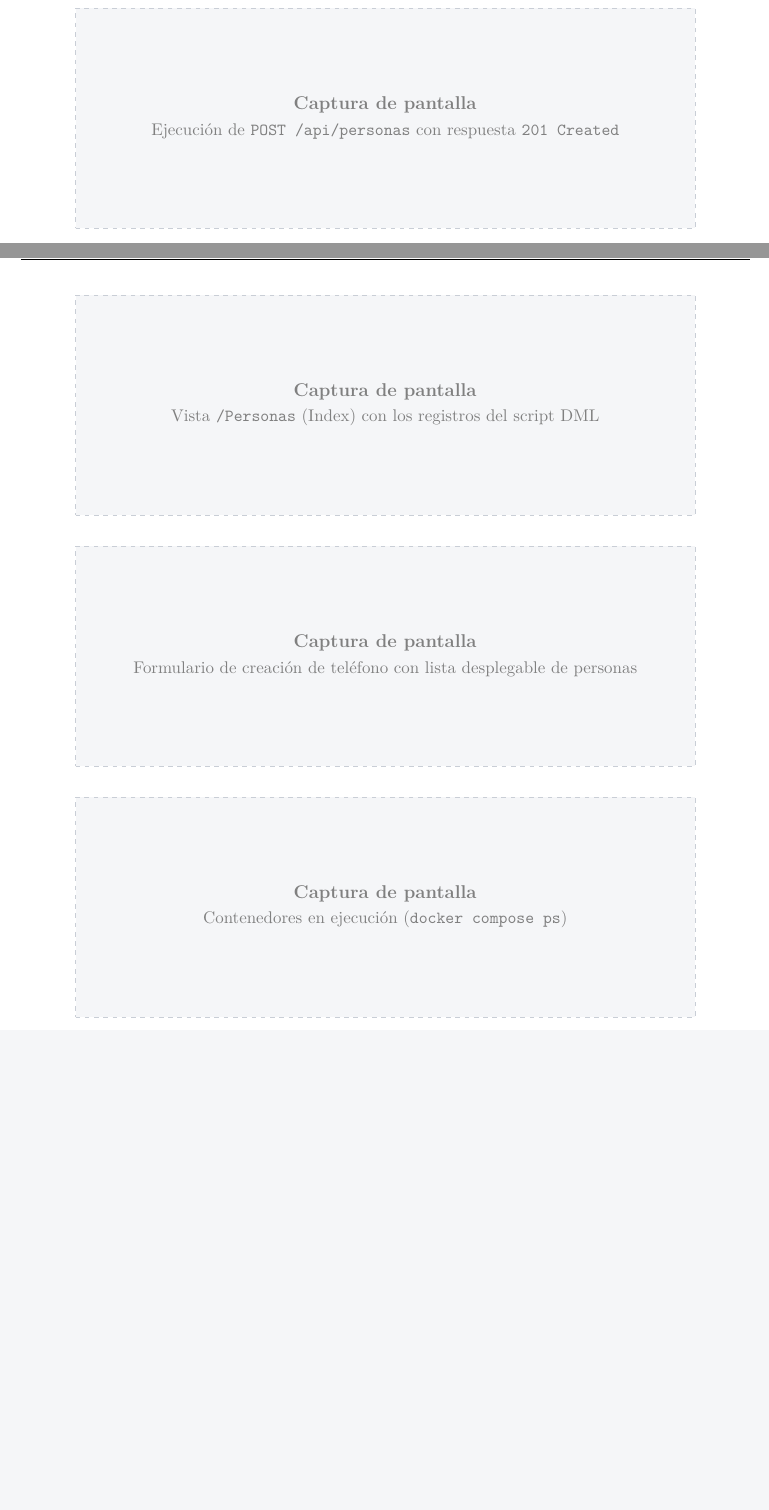
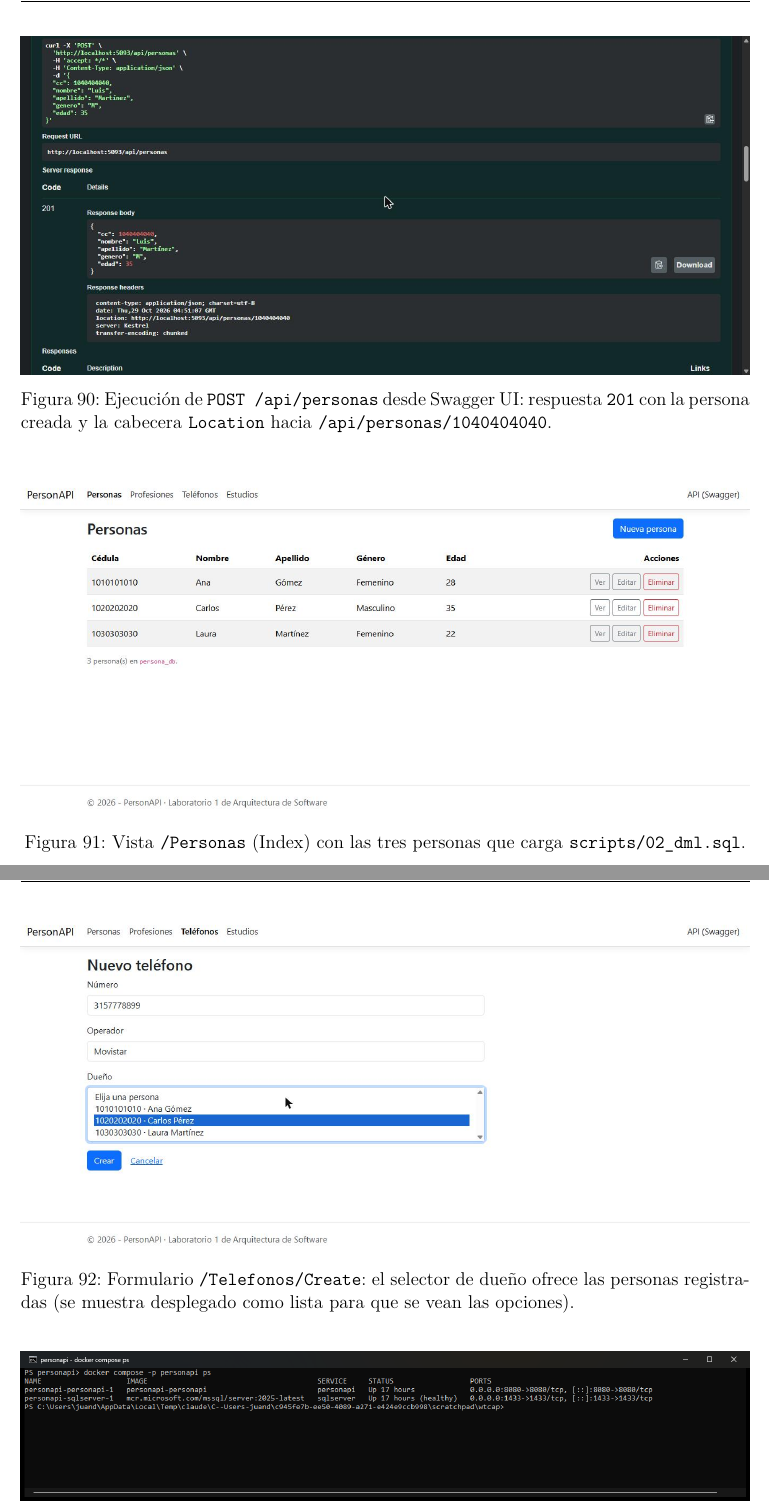
Before and after one commit to SarAlbN1/AS-personapi-dotnet, a LaTeX document (docs/informe/main.tex): two parts of pages 67 and 68 of 72 before the commit and two parts of pages 69 and 70 of 73 after it, joined at a grey line, cut at the place of the change, the shorter picture padded with empty space. Compiled offline with pdfLaTeX.

Commit message:
docs(informe): capturas del procedimiento y de las pruebas, y compilación [LAB-17]
Las ocho capturas que faltaban sustituyen los recuadros de \captura en el
Paso 1, los Pasos 2-3, el Paso 5 y las Pruebas de funcionamiento, con
\imagenOPendiente y pies que describen lo que muestra cada imagen.

El Paso 1 nombra el repositorio real, AS-personapi-dotnet.

babel pasa a usar es-noquoting: sin esa opción, < y > son atajos de
comillas y los DbSet<...> del diagrama de clases DAO detenían pdflatex,
de modo que el informe no compilaba desde la línea base.

```diff
--- a/docs/informe/main.tex
+++ b/docs/informe/main.tex
@@ -10,7 +10,9 @@
 % ---------------------------------------------------------------------
 \usepackage[utf8]{inputenc}
 \usepackage[T1]{fontenc}
-\usepackage[spanish,es-tabla,es-nodecimaldot]{babel}
+% es-noquoting: sin él, babel convierte < y > en atajos de comillas y los DbSet<...> del
+% diagrama de clases DAO detienen la compilación.
+\usepackage[spanish,es-tabla,es-nodecimaldot,es-noquoting]{babel}
 \usepackage{lmodern}
 \usepackage[margin=2.5cm]{geometry}
 \usepackage{graphicx}
@@ -2220,8 +2242,3 @@ desarrollo en otras historias; la verificación se limitó a lo integrado en ese
 
 \subsection{Pruebas de funcionamiento}
 
-\begin{center}\captura{Swagger UI con los 20 endpoints agrupados por recurso}\end{center}
-\begin{center}\captura{Ejecución de \texttt{POST /api/personas} con respuesta \texttt{201 Created}}\end{center}
-\begin{center}\captura{Vista \texttt{/Personas} (Index) con los registros del script DML}\end{center}
-\begin{center}\captura{Formulario de creación de teléfono con lista desplegable de personas}\end{center}
-\begin{center}\captura{Contenedores en ejecución (\texttt{docker compose ps})}\end{center}
@@ -2228,3 +2250,37 @@ desarrollo en otras historias; la verificación se limitó a lo integrado en ese
+\label{fig:prueba-swagger}
+\end{figure}
+
+\begin{figure}[H]
+\centering
+\imagenOPendiente[\textwidth]{figuras/pruebas/f2-post-personas-201.jpg}{\texttt{POST /api/personas} con respuesta \texttt{201 Created}}
+\caption{Ejecución de \texttt{POST /api/personas} desde Swagger UI: respuesta \texttt{201} con
+la persona creada y la cabecera \texttt{Location} hacia \texttt{/api/personas/1040404040}.}
+\label{fig:prueba-post}
+\end{figure}
+
+\begin{figure}[H]
+\centering
+\imagenOPendiente[\textwidth]{figuras/pruebas/f3-personas-index.jpg}{Vista \texttt{/Personas} con los registros del script DML}
+\caption{Vista \texttt{/Personas} (Index) con las tres personas que carga
+\texttt{scripts/02\_dml.sql}.}
+\label{fig:prueba-personas}
+\end{figure}
+
+\begin{figure}[H]
+\centering
+\imagenOPendiente[\textwidth]{figuras/pruebas/f4-telefono-create.jpg}{Formulario de creación de teléfono con el selector de personas}
+\caption{Formulario \texttt{/Telefonos/Create}: el selector de dueño ofrece las personas
+registradas (se muestra desplegado como lista para que se vean las opciones).}
+\label{fig:prueba-telefono}
+\end{figure}
+
+\begin{figure}[H]
+\centering
+\imagenOPendiente[\textwidth]{figuras/pruebas/f5-docker-compose-ps.png}{Contenedores en ejecución (\texttt{docker compose ps})}
+\caption{\texttt{docker compose ps}: \texttt{personapi} publica el puerto 8080 y
+\texttt{sqlserver} el 1433 en estado \emph{healthy}; \texttt{db-init} ya terminó y no aparece.}
+\label{fig:prueba-compose}
+\end{figure}
 
 \begin{table}[H]
 \centering
```
Also changed, not shown: docs/informe/figuras/procedimiento/p1-repositorio-github.jpg (added), docs/informe/figuras/procedimiento/p2-ssms-conexion.png (added), docs/informe/figuras/procedimiento/p5-ssms-tablas.png (added), docs/informe/figuras/pruebas/f1-swagger.jpg (added), docs/informe/figuras/pruebas/f2-post-personas-201.jpg (added), docs/informe/figuras/pruebas/f3-personas-index.jpg (added), docs/informe/figuras/pruebas/f4-telefono-create.jpg (added), docs/informe/figuras/pruebas/f5-docker-compose-ps.png (added), docs/informe/main.tex (37 more changed lines).
